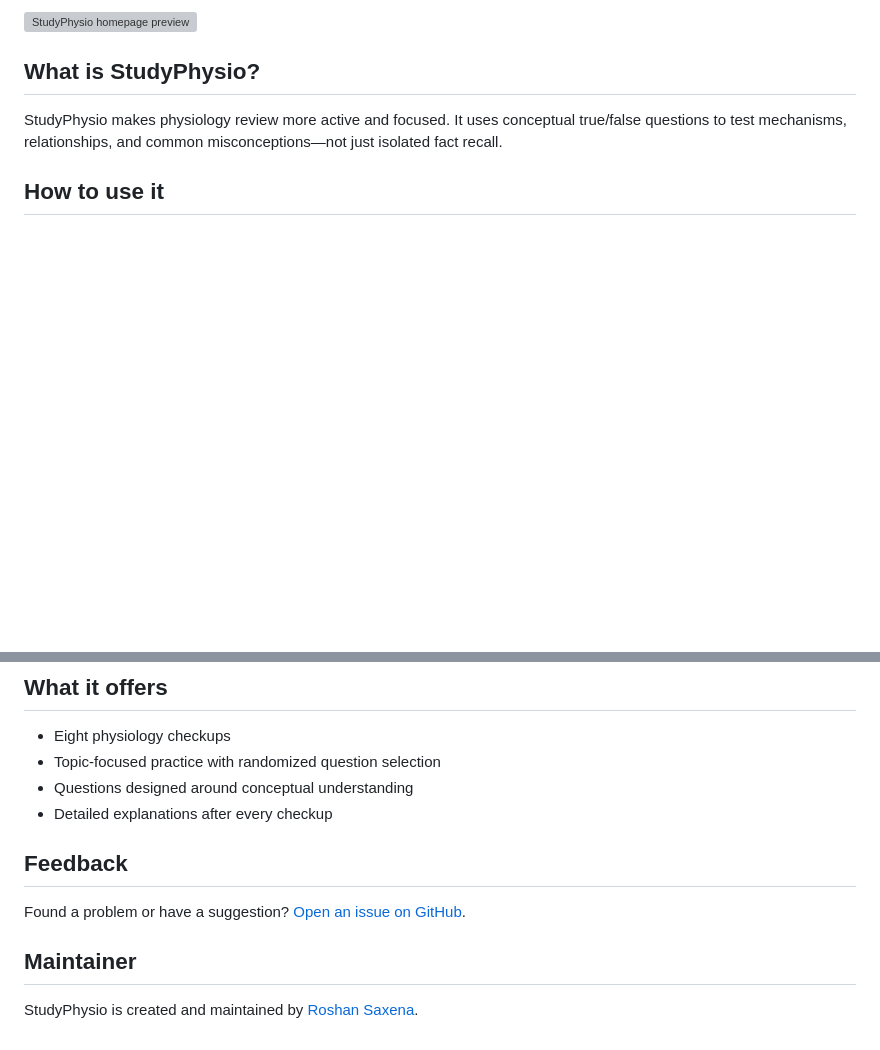
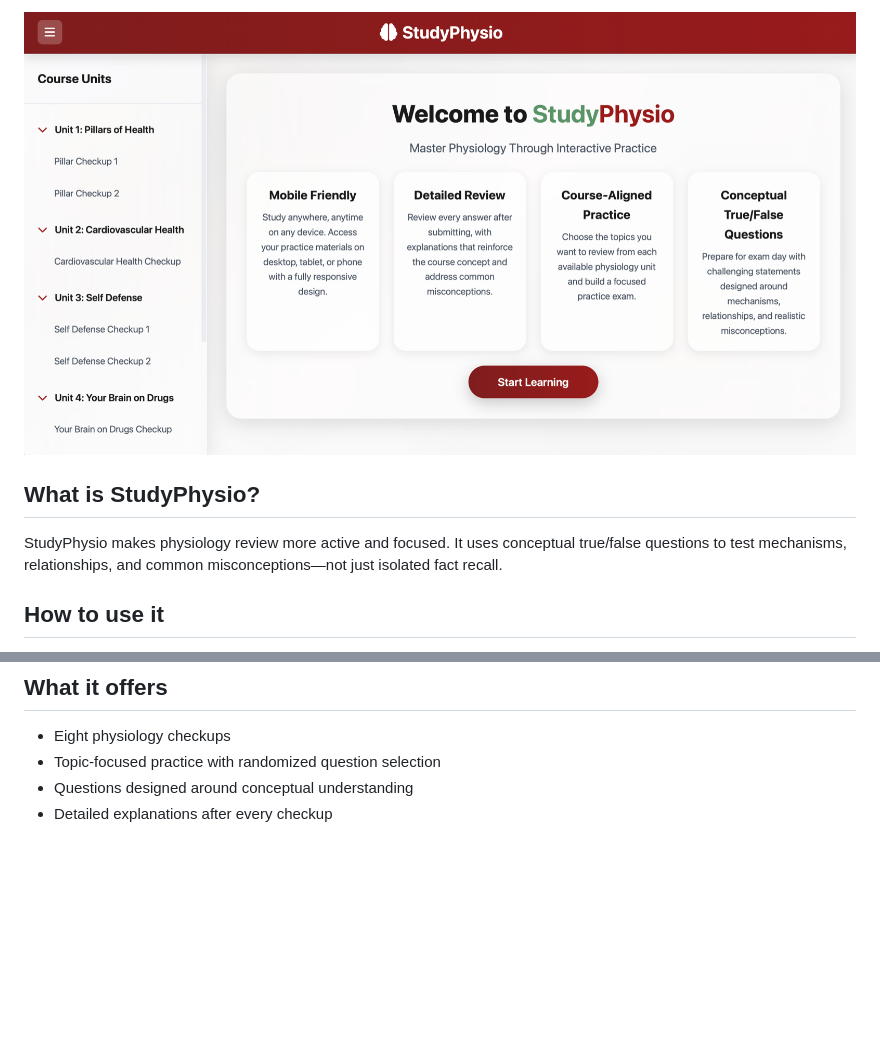
Before and after one commit to roshan-saxena/StudyPhysio, a Markdown page: README.md, 2 parts joined by grey strips. Drawn GitHub-style; pictures changed too: assets/studyphysio-preview.png (added); blank space fills up the shorter version; grey boxes are pictures that could not be loaded.

Commit message:
Use preferred README preview and contact link

```diff
--- a/README.md
+++ b/README.md
@@ -7,7 +7,7 @@
   </p>
 </div>
 
-![StudyPhysio homepage preview](assets/studyphysio-preview.svg)
+![StudyPhysio homepage preview](assets/studyphysio-preview.png)
 
 ## What is StudyPhysio?
 
@@ -25,11 +25,3 @@ StudyPhysio makes physiology review more active and focused. It uses conceptual
 - Topic-focused practice with randomized question selection
 - Questions designed around conceptual understanding
 - Detailed explanations after every checkup
-
-## Feedback
-
-Found a problem or have a suggestion? [Open an issue on GitHub](https://github.com/roshan-saxena/StudyPhysio/issues).
-
-## Maintainer
-
-StudyPhysio is created and maintained by [Roshan Saxena](https://github.com/roshan-saxena).
```
Also changed, not shown: other parts of README.md (+1 -1 lines), 1 other file.
